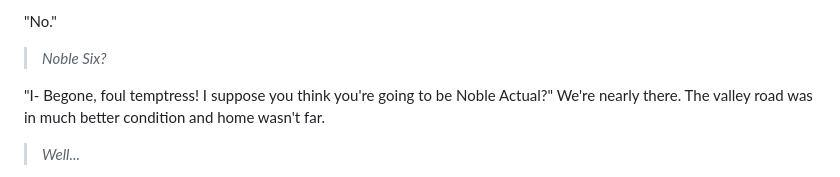
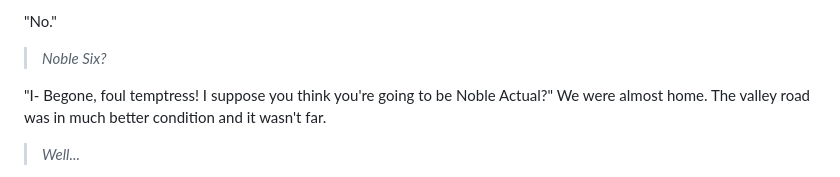
Before and after one commit to PeterWone/Antipodean, a Markdown page: 002.md, the part around the change. Rendered like a GitHub page.

```diff
--- a/002.md
+++ b/002.md
@@ -41,7 +41,7 @@ I can hear you grinning. Stop it. That was a threat, not an offer. I'd like to p
 
 > _Noble Six?_
 
-"I- Begone, foul temptress! I suppose you think you're going to be Noble Actual?" We're nearly there. The valley road was in much better condition and home wasn't far.
+"I- Begone, foul temptress! I suppose you think you're going to be Noble Actual?" We were almost home. The valley road was in much better condition and it wasn't far.
 
 > _Well..._
 
```
